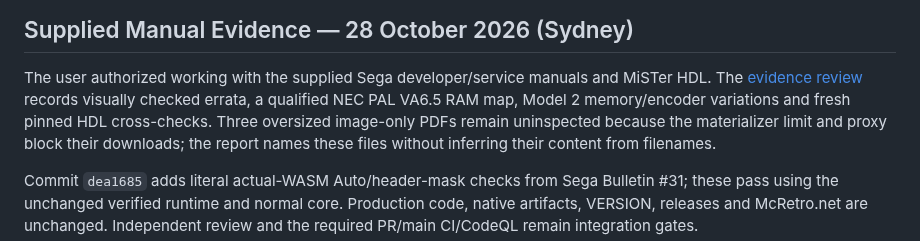
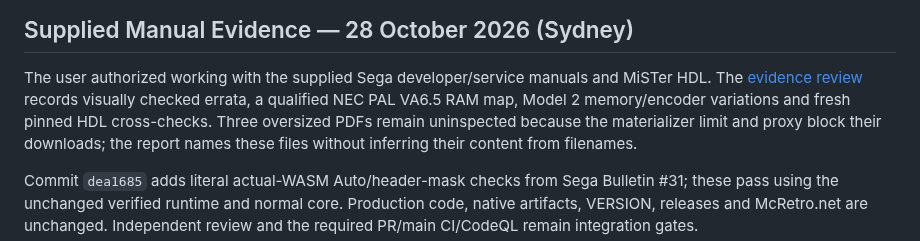
Before and after one commit to NixMcRetro/VRAMpage-MD, a Markdown page: docs/DEVELOPMENT-STATUS.md, the part around the change. Rendered like a GitHub page.

```diff
--- a/docs/DEVELOPMENT-STATUS.md
+++ b/docs/DEVELOPMENT-STATUS.md
@@ -5,7 +5,7 @@
 The user authorized working with the supplied Sega developer/service manuals
 and MiSTer HDL. The [evidence review](SEGA-MANUAL-EVIDENCE.md) records visually
 checked errata, a qualified NEC PAL VA6.5 RAM map, Model 2 memory/encoder
-variations and fresh pinned HDL cross-checks. Three oversized image-only PDFs
+variations and fresh pinned HDL cross-checks. Three oversized PDFs
 remain uninspected because the materializer limit and proxy block their downloads;
 the report names these files without inferring their content from filenames.
 
```
Also changed, not shown: docs/SEGA-MANUAL-EVIDENCE.md (+1 -1 lines), docs/WORK-QUEUE.md (+1 -1 lines).
